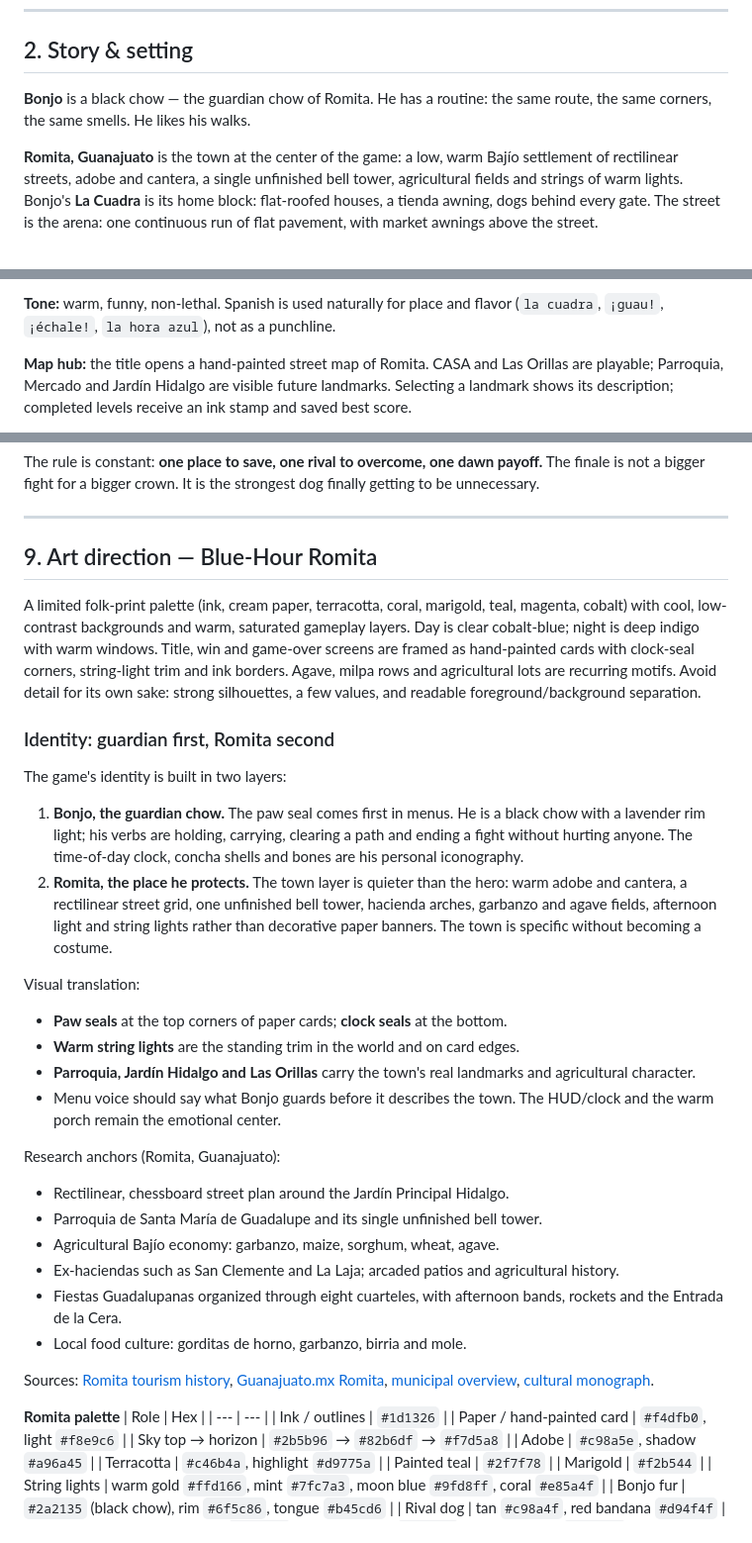
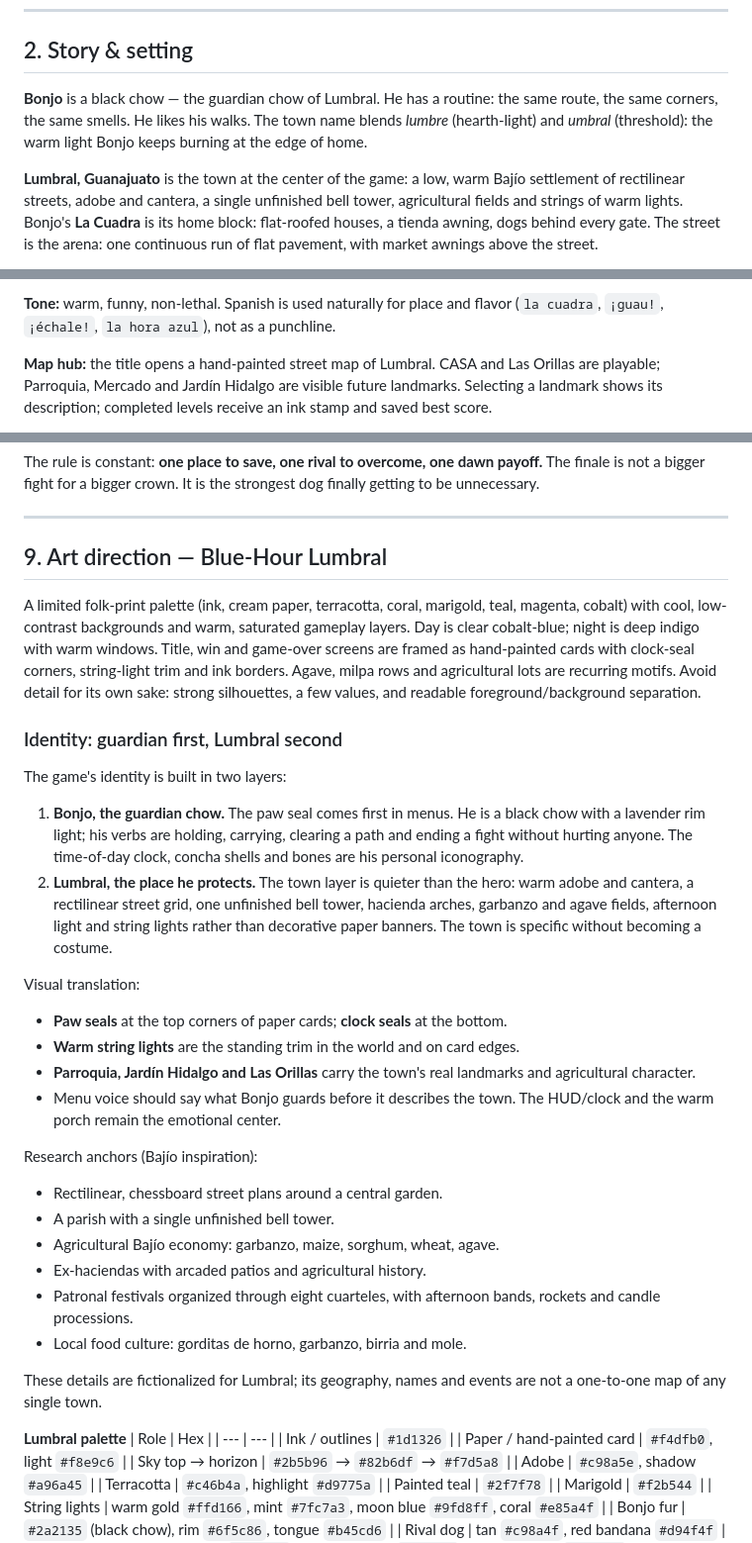
Before and after one commit to jacoboviii/bonjo, a Markdown page: DESIGN.md, 3 parts joined by grey strips. Shown at 99% size. Rendered like a GitHub page.

```diff
--- a/DESIGN.md
+++ b/DESIGN.md
@@ -32,10 +32,12 @@ The working one-pager lives in [`PILLARS.md`](PILLARS.md). The short version:
 
 ## 2. Story & setting
 
-**Bonjo** is a black chow — the guardian chow of Romita. He has a routine: the
-same route, the same corners, the same smells. He likes his walks.
+**Bonjo** is a black chow — the guardian chow of Lumbral. He has a routine: the
+same route, the same corners, the same smells. He likes his walks. The town name
+blends *lumbre* (hearth-light) and *umbral* (threshold): the warm light Bonjo
+keeps burning at the edge of home.
 
-**Romita, Guanajuato** is the town at the center of the game: a low, warm Bajío
+**Lumbral, Guanajuato** is the town at the center of the game: a low, warm Bajío
 settlement of rectilinear streets, adobe and cantera, a single unfinished bell
 tower, agricultural fields and strings of warm lights. Bonjo's **La Cuadra** is
 its home block: flat-roofed houses, a tienda awning, dogs behind every gate.
@@ -72,7 +74,7 @@ place and the next line of dialogue, not in a cutscene.
 **Tone:** warm, funny, non-lethal. Spanish is used naturally for place and
 flavor (`la cuadra`, `¡guau!`, `¡échale!`, `la hora azul`), not as a punchline.
 
-**Map hub:** the title opens a hand-painted street map of Romita. CASA and Las
+**Map hub:** the title opens a hand-painted street map of Lumbral. CASA and Las
 Orillas are playable; Parroquia, Mercado and Jardín Hidalgo are visible future
 landmarks.
 Selecting a landmark shows its description; completed levels receive an ink
@@ -496,7 +498,7 @@ strongest dog finally getting to be unnecessary.
 
 ---
 
-## 9. Art direction — Blue-Hour Romita
+## 9. Art direction — Blue-Hour Lumbral
 
 A limited folk-print palette (ink, cream paper, terracotta, coral, marigold,
 teal, magenta, cobalt) with cool, low-contrast backgrounds and warm, saturated
@@ -506,7 +508,7 @@ with clock-seal corners, string-light trim and ink borders. Agave, milpa rows an
 are recurring motifs. Avoid detail for its own sake: strong silhouettes, a few
 values, and readable foreground/background separation.
 
-### Identity: guardian first, Romita second
+### Identity: guardian first, Lumbral second
 
 The game's identity is built in two layers:
 
@@ -514,7 +516,7 @@ The game's identity is built in two layers:
    black chow with a lavender rim light; his verbs are holding, carrying,
    clearing a path and ending a fight without hurting anyone. The time-of-day
    clock, concha shells and bones are his personal iconography.
-2. **Romita, the place he protects.** The town layer is quieter than the hero:
+2. **Lumbral, the place he protects.** The town layer is quieter than the hero:
    warm adobe and cantera, a rectilinear street grid, one unfinished bell tower,
    hacienda arches, garbanzo and agave fields, afternoon light and string lights
    rather than decorative paper banners. The town is specific without becoming
@@ -528,22 +530,19 @@ Visual translation:
 - Menu voice should say what Bonjo guards before it describes the town. The
   HUD/clock and the warm porch remain the emotional center.
 
-Research anchors (Romita, Guanajuato):
-- Rectilinear, chessboard street plan around the Jardín Principal Hidalgo.
-- Parroquia de Santa María de Guadalupe and its single unfinished bell tower.
+Research anchors (Bajío inspiration):
+- Rectilinear, chessboard street plans around a central garden.
+- A parish with a single unfinished bell tower.
 - Agricultural Bajío economy: garbanzo, maize, sorghum, wheat, agave.
-- Ex-haciendas such as San Clemente and La Laja; arcaded patios and agricultural
-  history.
-- Fiestas Guadalupanas organized through eight cuarteles, with afternoon bands,
-  rockets and the Entrada de la Cera.
+- Ex-haciendas with arcaded patios and agricultural history.
+- Patronal festivals organized through eight cuarteles, with afternoon bands,
+  rockets and candle processions.
 - Local food culture: gorditas de horno, garbanzo, birria and mole.
 
-Sources: [Romita tourism history](https://turismo.romita.gob.mx/index.php/historia-y-cultura/),
-[Guanajuato.mx Romita](https://guanajuato.mx/en/romita/),
-[municipal overview](https://municipios.com.mx/guanajuato/romita),
-[cultural monograph](https://cultura.guanajuato.gob.mx/wp-content/uploads/2017/06/Romita.pdf).
+These details are fictionalized for Lumbral; its geography, names and events are
+not a one-to-one map of any single town.
 
-**Romita palette**
+**Lumbral palette**
 | Role | Hex |
 | --- | --- |
 | Ink / outlines | `#1d1326` |
```
Also changed, not shown: README.md (+9 -9 lines), screenshots/00-map.png, 1 other file.
